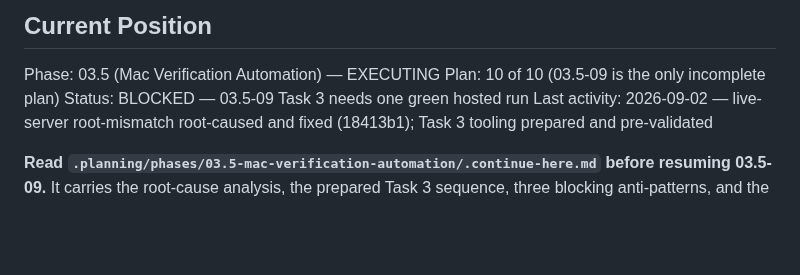
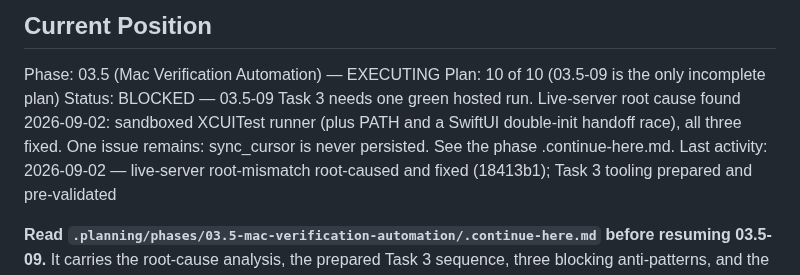
Before and after one commit to szTheory/playstead, a Markdown page: .planning/STATE.md, the part around the change. Drawn GitHub-style; blank space fills up the shorter version.

Commit message:
docs(03.5-09): record the live-server root cause and correct the record
Supersedes the diverging-roots and chmod-ownership theories in the
handoff. Both were wrong, and the evidence that suggested them was an
artifact of a stage marker whose own write the sandbox was denying.
Kept visible so the same guesses are not repeated.

Also records what actually worked diagnostically: one assertion site per
cause, because the evidence contract publishes only file:line; and a
file write from the catch, because NSLog does not survive the crash and
the .ips carries no asi field.

Co-Authored-By: Claude Opus 5 (1M context) <noreply@anthropic.com>
Claude-Session: https://claude.ai/code/session_01Hcez5a4iiPoNaEnK7tM8aR

```diff
--- a/.planning/STATE.md
+++ b/.planning/STATE.md
@@ -30,7 +30,7 @@ See: `.planning/PROJECT.md` (updated 2026-08-30)
 
 Phase: 03.5 (Mac Verification Automation) — EXECUTING
 Plan: 10 of 10 (03.5-09 is the only incomplete plan)
-Status: BLOCKED — 03.5-09 Task 3 needs one green hosted run
+Status: BLOCKED — 03.5-09 Task 3 needs one green hosted run. Live-server root cause found 2026-09-02: sandboxed XCUITest runner (plus PATH and a SwiftUI double-init handoff race), all three fixed. One issue remains: sync_cursor is never persisted. See the phase .continue-here.md.
 Last activity: 2026-09-02 — live-server root-mismatch root-caused and fixed (18413b1); Task 3 tooling prepared and pre-validated
 
 **Read `.planning/phases/03.5-mac-verification-automation/.continue-here.md` before resuming 03.5-09.**
```
Also changed, not shown: 1 other file.
